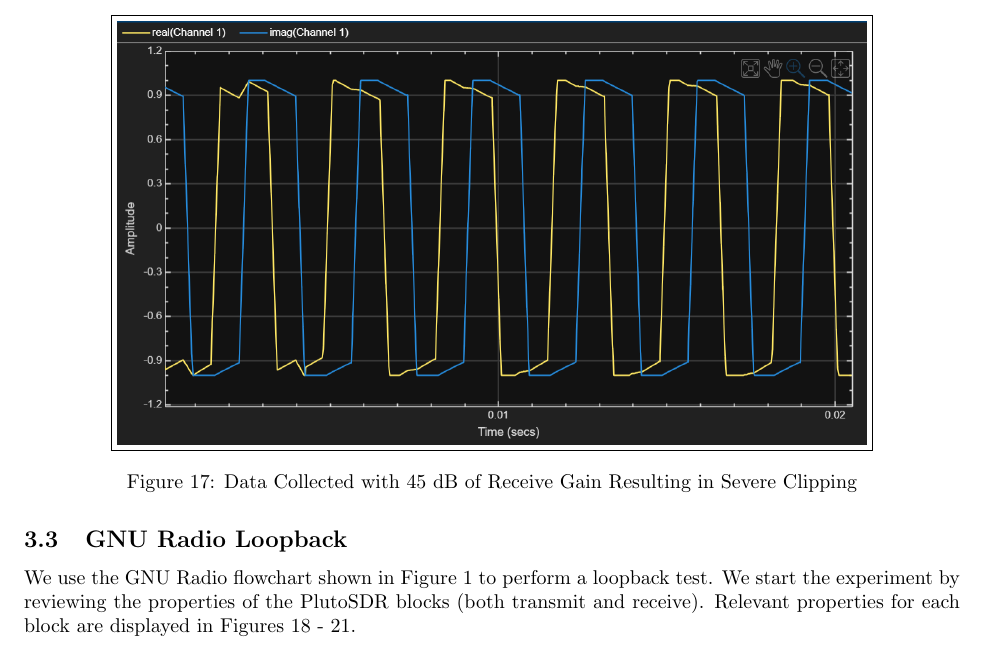
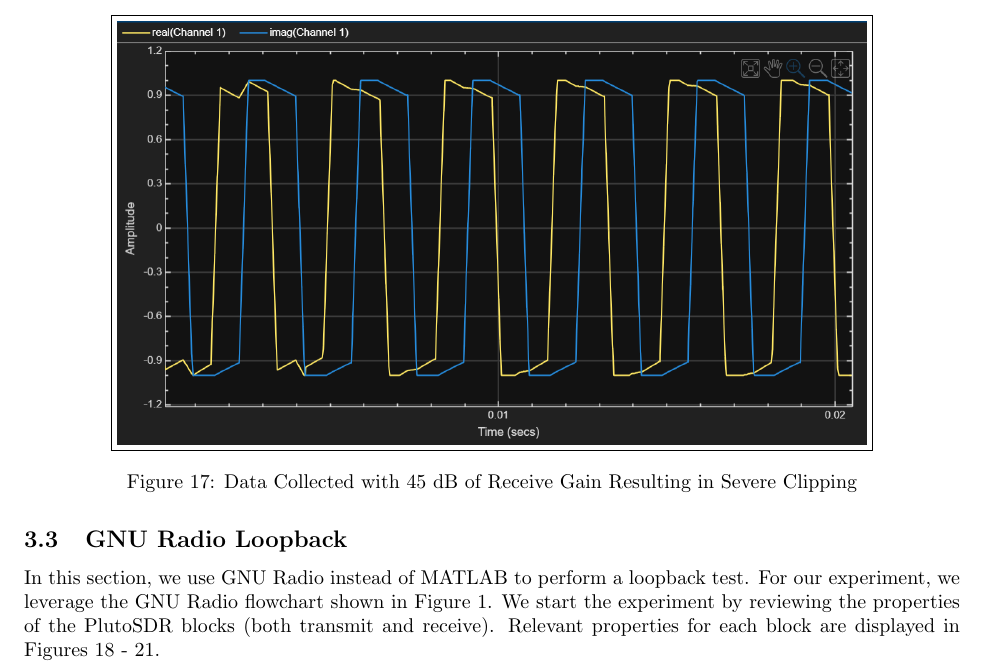
Before and after one commit to osowatzke/ECE_531_Labs, a LaTeX document (2/lab_report.tex): part of page 11 of 23, cut so that both start at the same text. Compiled offline with pdfLaTeX.

```diff
--- a/2/lab_report.tex
+++ b/2/lab_report.tex
@@ -248,7 +248,7 @@
 
 \subsection{GNU Radio Loopback}
 
-We use the GNU Radio flowchart shown in Figure \ref{fig::gnu_radio_loopback_flowchart} to perform a loopback test. We start the experiment by reviewing the properties of the PlutoSDR blocks (both transmit and receive). Relevant properties for each block are displayed in Figures \ref{fig::general_attributes_pluto_sdr_sink} - \ref{fig::filter_attributes_pluto_sdr_source}.
+In this section, we use GNU Radio instead of MATLAB to perform a loopback test. For our experiment, we leverage the GNU Radio flowchart shown in Figure \ref{fig::gnu_radio_loopback_flowchart}. We start the experiment by reviewing the properties of the PlutoSDR blocks (both transmit and receive). Relevant properties for each block are displayed in Figures \ref{fig::general_attributes_pluto_sdr_sink} - \ref{fig::filter_attributes_pluto_sdr_source}.
 
 \begin{figure}[H]
 	\centerline{\fbox{\includegraphics[width=0.5\textwidth]{general_attributes_pluto_sdr_sink.png}}}
```
